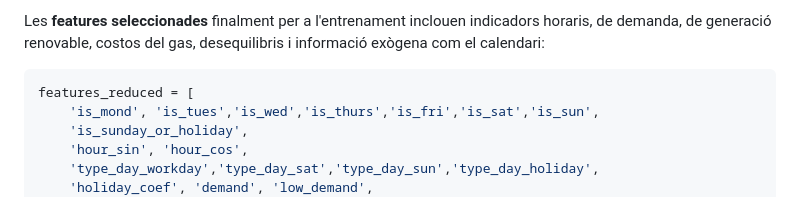
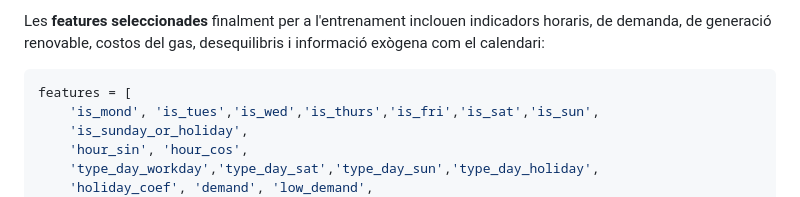
Before and after one commit to conraaad/electricity_price_forecasting, a Markdown page: README.md, the part around the change. GitHub-like rendering.

````diff
--- a/README.md
+++ b/README.md
@@ -20,7 +20,7 @@ Les dades cobreixen el període **del 16 d’agost de 2021 al 15 de setembre de
 Les **features seleccionades** finalment per a l'entrenament inclouen indicadors horaris, de demanda, de generació renovable, costos del gas, desequilibris i informació exògena com el calendari:
 
 ```python
-features_reduced = [
+features = [
     'is_mond', 'is_tues','is_wed','is_thurs','is_fri','is_sat','is_sun',
     'is_sunday_or_holiday',
     'hour_sin', 'hour_cos',
````
